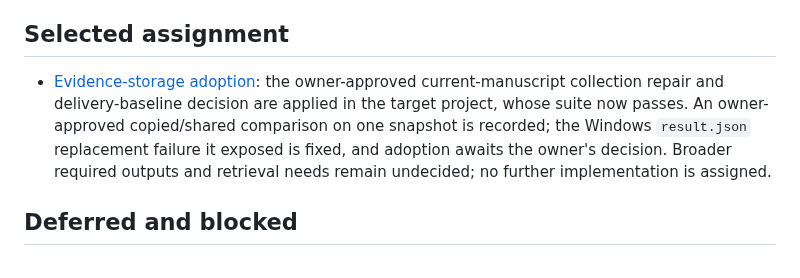
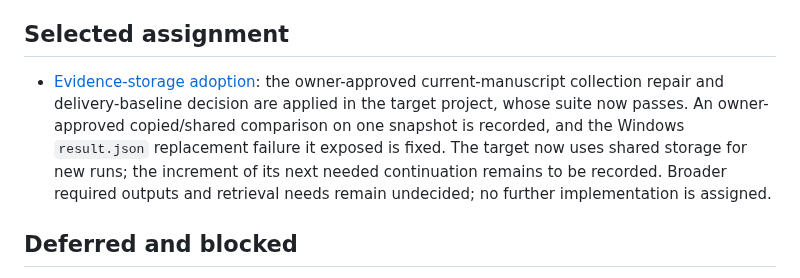
Before and after one commit to min-seokkim/agent-work-kit, a Markdown page: docs/tasks/README.md, the part around the change. Rendered like a GitHub page.

```diff
--- a/docs/tasks/README.md
+++ b/docs/tasks/README.md
@@ -4,7 +4,7 @@ Use this directory to locate a task; its record owns the current state and next
 
 ## Selected assignment
 
-- [Evidence-storage adoption](shared-artifact-storage.md#adoption-after-technical-delivery): the owner-approved current-manuscript collection repair and delivery-baseline decision are applied in the target project, whose suite now passes. An owner-approved copied/shared comparison on one snapshot is recorded; the Windows `result.json` replacement failure it exposed is fixed, and adoption awaits the owner's decision. Broader required outputs and retrieval needs remain undecided; no further implementation is assigned.
+- [Evidence-storage adoption](shared-artifact-storage.md#adoption-after-technical-delivery): the owner-approved current-manuscript collection repair and delivery-baseline decision are applied in the target project, whose suite now passes. An owner-approved copied/shared comparison on one snapshot is recorded, and the Windows `result.json` replacement failure it exposed is fixed. The target now uses shared storage for new runs; the increment of its next needed continuation remains to be recorded. Broader required outputs and retrieval needs remain undecided; no further implementation is assigned.
 
 ## Deferred and blocked
 
```
Also changed, not shown: docs/tasks/shared-artifact-storage.md (+5 -1 lines).
